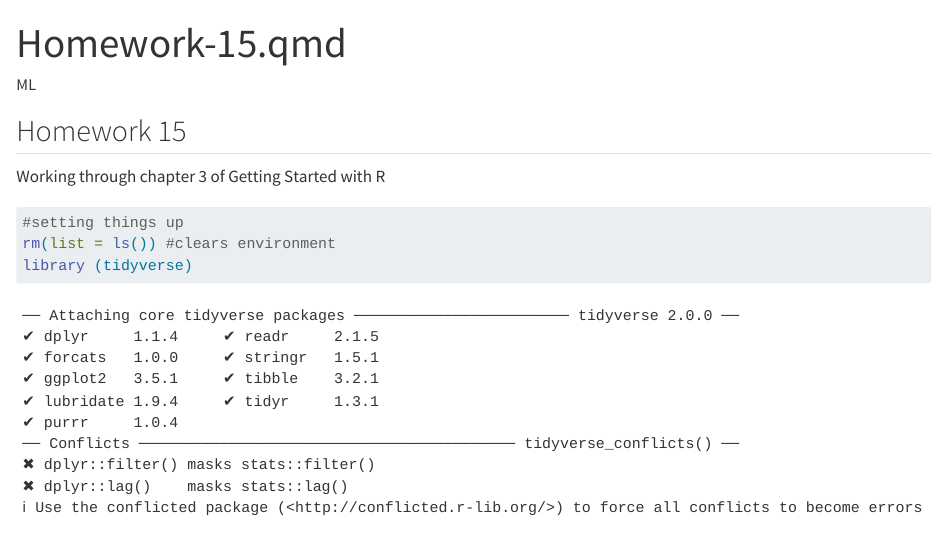
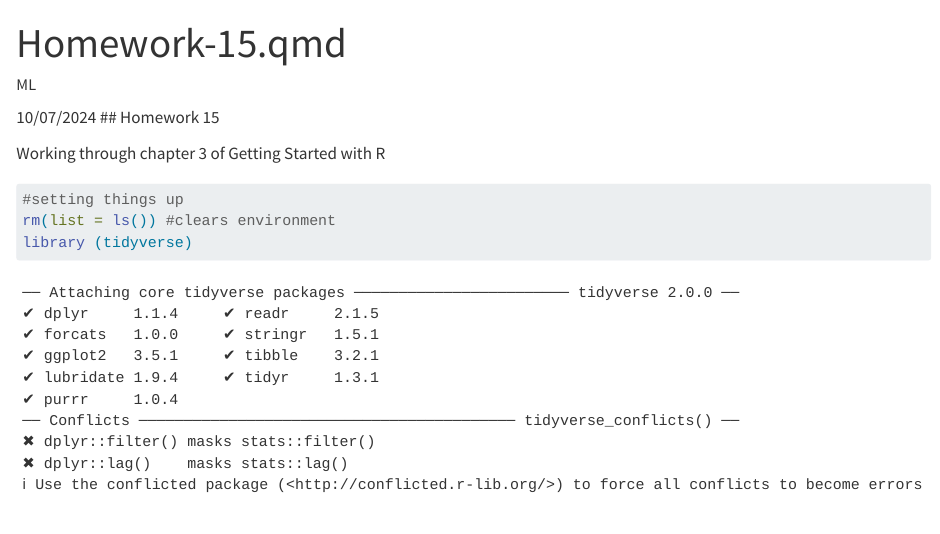
Before and after one commit to SLU-Biostats-Fall-2024/Layman-Biostats-HW, a Quarto document (Homework-15.qmd): the page in a window 1100 px wide, from its top. Rendered offline with R 4.5, knitr and Pandoc in place of Quarto, with nearby package versions; long lines of code are wrapped.

Commit message:
second commit

```diff
--- a/Homework-15.qmd
+++ b/Homework-15.qmd
@@ -4,7 +4,7 @@ author: "ML"
 format: html
 editor: visual
 ---
-
+10/07/2024
 ## Homework 15
 
 Working through chapter 3 of Getting Started with R
```
